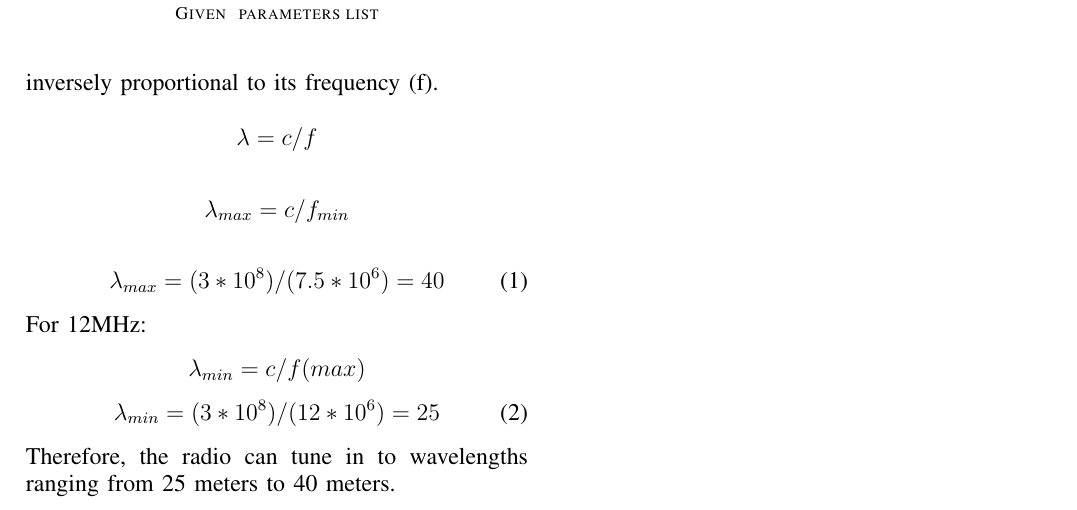
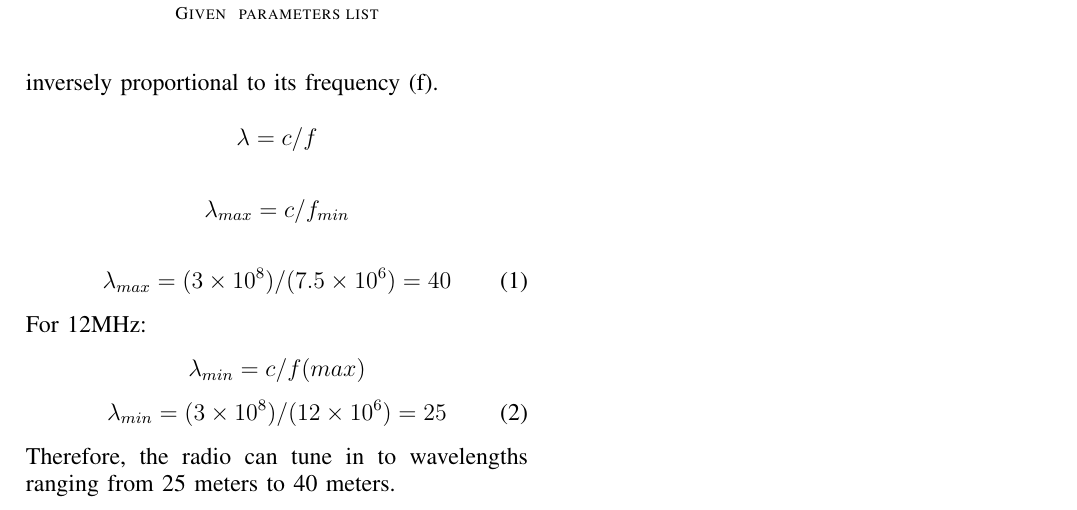
Before and after one commit to AbhilashRapolu/signals-and-systems, a LaTeX paper (problem 1/a1.tex): part of the page, cut so that both start at the same text. Compiled offline with pdfLaTeX.

Commit message:
Update a1.tex

```diff
--- a/problem 1/a1.tex
+++ b/problem 1/a1.tex
@@ -29,12 +29,12 @@ $$\lambda=c/f$$
 $$\lambda_{max}=c/f_{min}$$
 \egroup
 \begin{equation}
-\lambda_{max}=(3*10^{8})/(7.5*10^{6})=40
+\lambda_{max}=(3\times10^{8})/(7.5\times10^{6})=40
 \end{equation}
 For 12MHz:
 $$\lambda_{min}=c/f(max)$$
 \begin{equation}
-\lambda_{min}=(3*10^{8})/(12*10^{6})=25
+\lambda_{min}=(3\times10^{8})/(12\times10^{6})=25
 \end{equation}
 Therefore, the radio can tune in to wavelengths ranging from 25 meters to 40 meters.
 \end{document}
```
